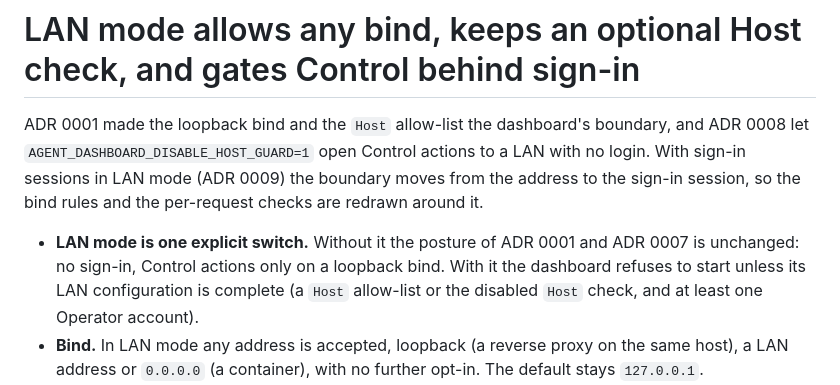
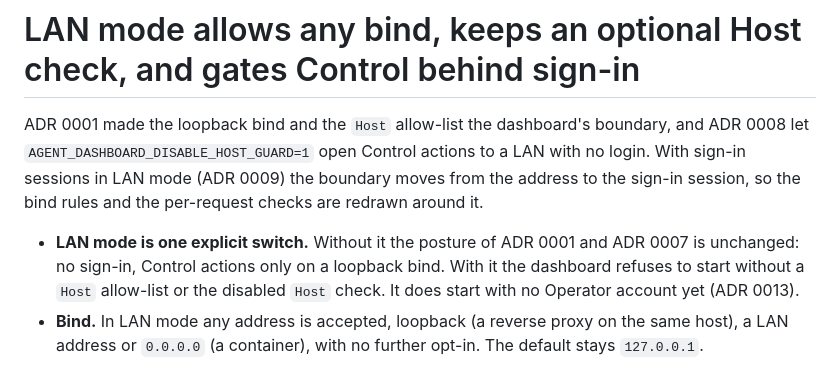
Before and after one commit to lbacik/agent-dashboard, a Markdown page: docs/adr/0010-lan-mode-bind-and-host-check.md, the part around the change. Drawn GitHub-style.

Commit message:
Align ADR 0010 with ADR 0013 on starting without an account
Co-Authored-By: Claude Opus 5.5 <noreply@anthropic.com>

```diff
--- a/docs/adr/0010-lan-mode-bind-and-host-check.md
+++ b/docs/adr/0010-lan-mode-bind-and-host-check.md
@@ -8,9 +8,9 @@ the bind rules and the per-request checks are redrawn around it.
 
 - **LAN mode is one explicit switch.** Without it the posture of ADR 0001
   and ADR 0007 is unchanged: no sign-in, Control actions only on a loopback
-  bind. With it the dashboard refuses to start unless its LAN configuration
-  is complete (a `Host` allow-list or the disabled `Host` check, and at
-  least one Operator account).
+  bind. With it the dashboard refuses to start without a `Host` allow-list
+  or the disabled `Host` check. It does start with no Operator account yet
+  (ADR 0013).
 - **Bind.** In LAN mode any address is accepted, loopback (a reverse proxy
   on the same host), a LAN address or `0.0.0.0` (a container), with no
   further opt-in. The default stays `127.0.0.1`.
```
